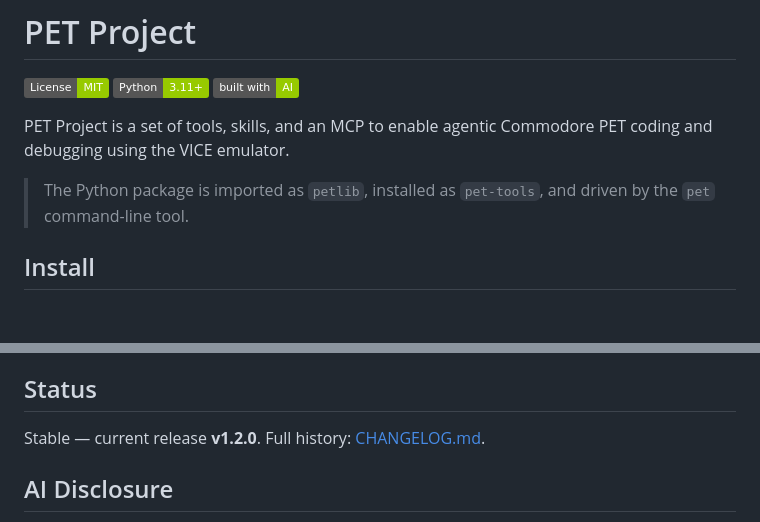
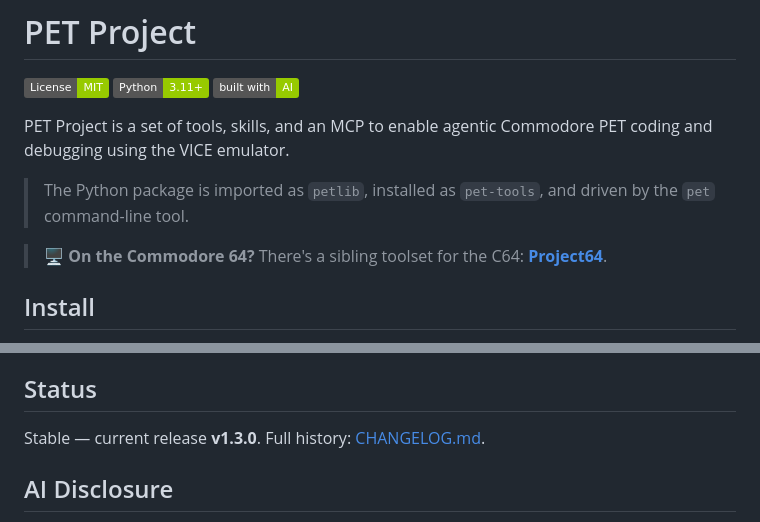
Before and after one commit to nschneir/PET-Project, a Markdown page: README.md, 2 parts joined by grey strips. Drawn GitHub-style; badges without logos; blank space fills up the shorter version.

Commit message:
docs(readme): bump current-release to v1.3.0; add Project64 (C64) sibling link
Co-Authored-By: Claude Opus 4.8 (1M context) <noreply@anthropic.com>
Claude-Session: https://claude.ai/code/session_01PWNZfvcz5tsJt8JeAy2bRm

```diff
--- a/README.md
+++ b/README.md
@@ -13,6 +13,9 @@ PET coding and debugging using the VICE emulator.
 
 > The Python package is imported as `petlib`, installed as `pet-tools`, and
 > driven by the `pet` command-line tool.
+
+> 🖥️ **On the Commodore 64?** There's a sibling toolset for the C64:
+> **[Project64](https://github.com/nschneir/Project64)**.
 
 ## Install
 
@@ -200,7 +203,7 @@ Neither artifact contains ROMs or anything from this toolset.
 
 ## Status
 
-Stable — current release **v1.2.0**. Full history: [CHANGELOG.md](CHANGELOG.md).
+Stable — current release **v1.3.0**. Full history: [CHANGELOG.md](CHANGELOG.md).
 
 ## AI Disclosure
 
```
